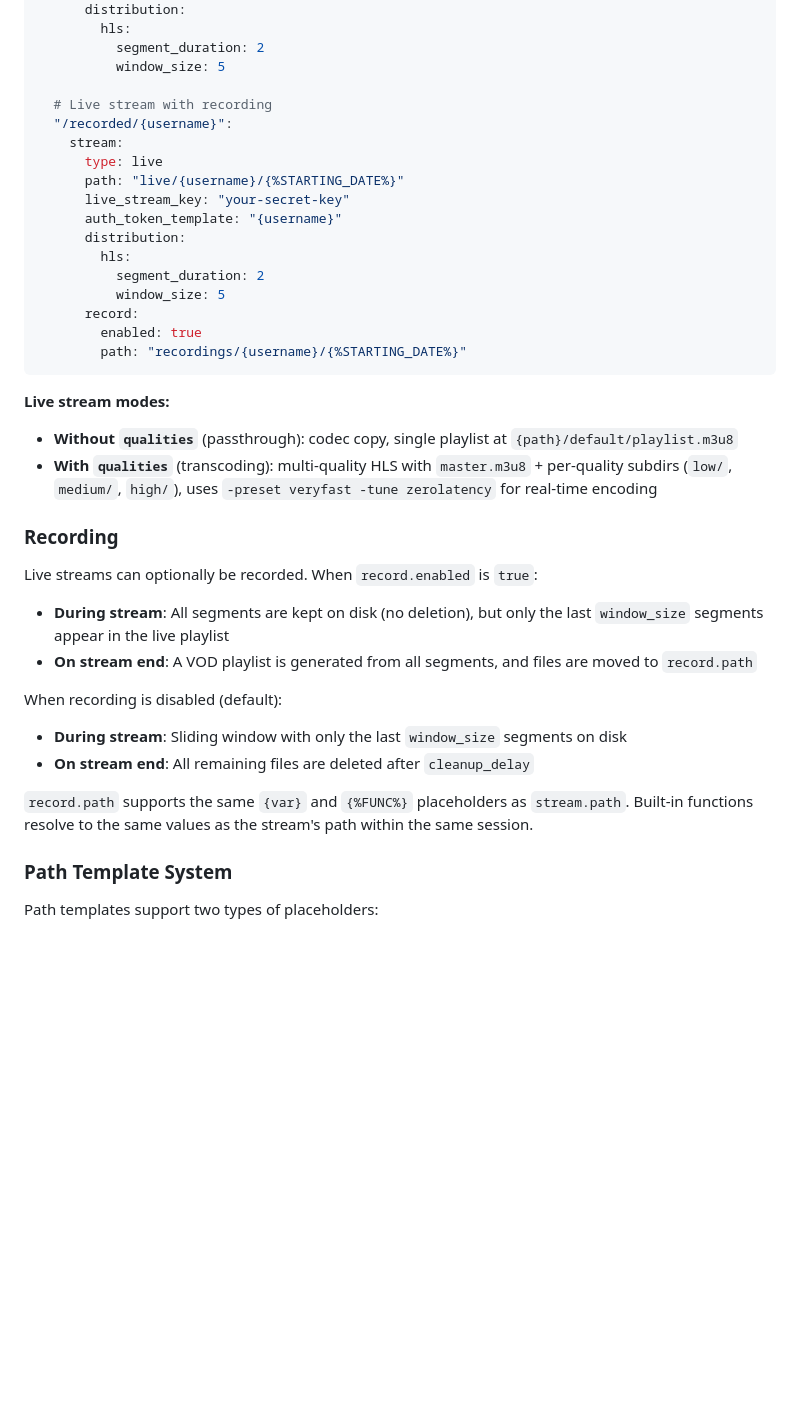
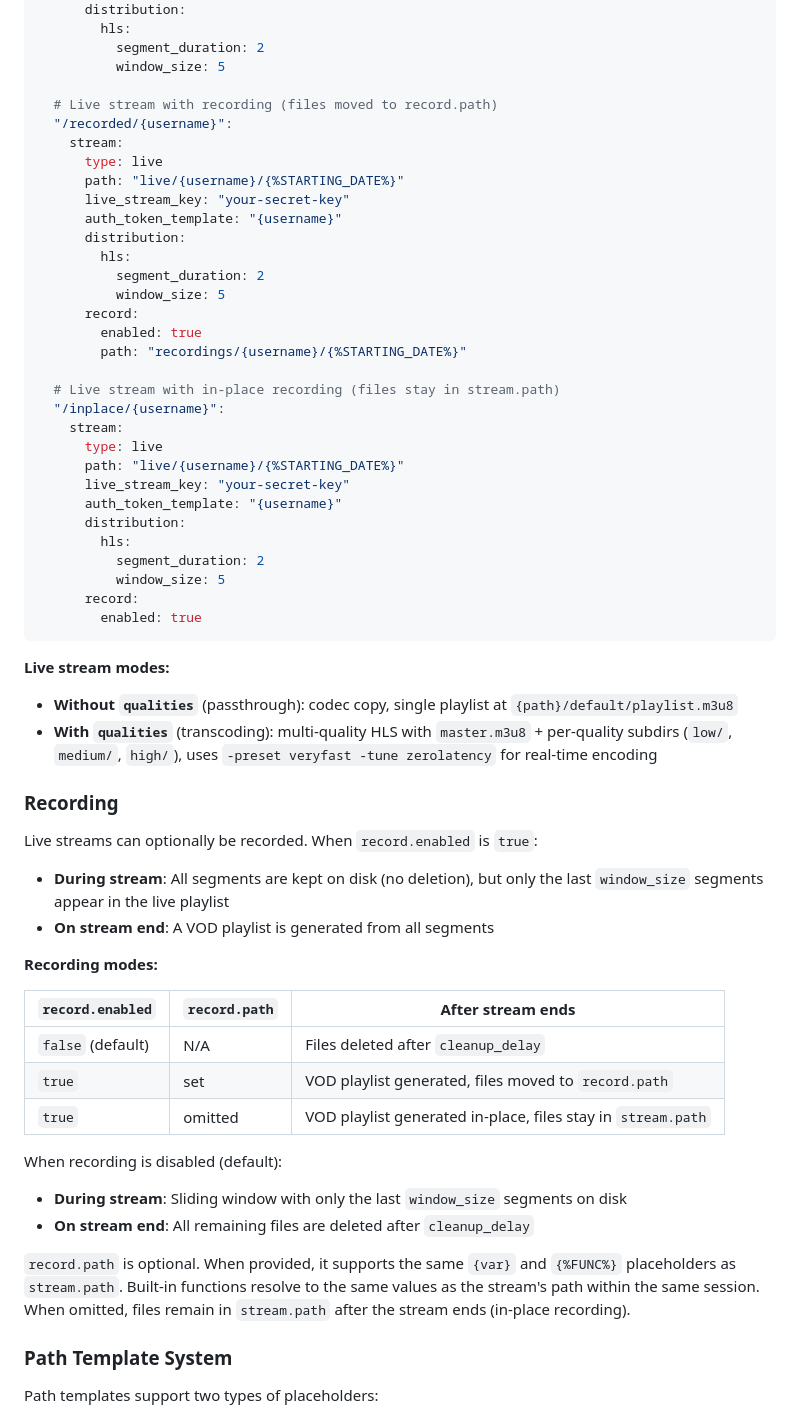
Before and after one commit to fjourdren/Theatrum, a Markdown page: CLAUDE.md, the part around the change. GitHub-like rendering; blank space fills up the shorter version.

````diff
--- a/CLAUDE.md
+++ b/CLAUDE.md
@@ -123,7 +123,7 @@ channels:
           segment_duration: 2
           window_size: 5
 
-  # Live stream with recording
+  # Live stream with recording (files moved to record.path)
   "/recorded/{username}":
     stream:
       type: live
@@ -137,6 +137,20 @@ channels:
       record:
         enabled: true
         path: "recordings/{username}/{%STARTING_DATE%}"
+
+  # Live stream with in-place recording (files stay in stream.path)
+  "/inplace/{username}":
+    stream:
+      type: live
+      path: "live/{username}/{%STARTING_DATE%}"
+      live_stream_key: "your-secret-key"
+      auth_token_template: "{username}"
+      distribution:
+        hls:
+          segment_duration: 2
+          window_size: 5
+      record:
+        enabled: true
 ```
 
 **Live stream modes:**
@@ -147,13 +161,21 @@ channels:
 
 Live streams can optionally be recorded. When `record.enabled` is `true`:
 - **During stream**: All segments are kept on disk (no deletion), but only the last `window_size` segments appear in the live playlist
-- **On stream end**: A VOD playlist is generated from all segments, and files are moved to `record.path`
+- **On stream end**: A VOD playlist is generated from all segments
+
+**Recording modes:**
+
+| `record.enabled` | `record.path` | After stream ends |
+|---|---|---|
+| `false` (default) | N/A | Files deleted after `cleanup_delay` |
+| `true` | set | VOD playlist generated, files moved to `record.path` |
+| `true` | omitted | VOD playlist generated in-place, files stay in `stream.path` |
 
 When recording is disabled (default):
 - **During stream**: Sliding window with only the last `window_size` segments on disk
 - **On stream end**: All remaining files are deleted after `cleanup_delay`
 
-`record.path` supports the same `{var}` and `{%FUNC%}` placeholders as `stream.path`. Built-in functions resolve to the same values as the stream's path within the same session.
+`record.path` is optional. When provided, it supports the same `{var}` and `{%FUNC%}` placeholders as `stream.path`. Built-in functions resolve to the same values as the stream's path within the same session. When omitted, files remain in `stream.path` after the stream ends (in-place recording).
 
 ### Path Template System
 
````
Also changed, not shown: README.md (+22 -3 lines).
